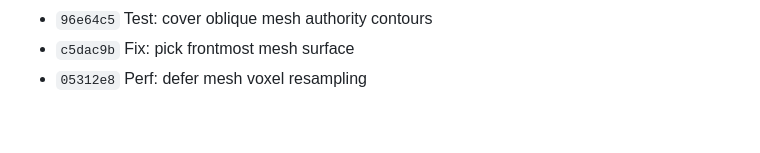
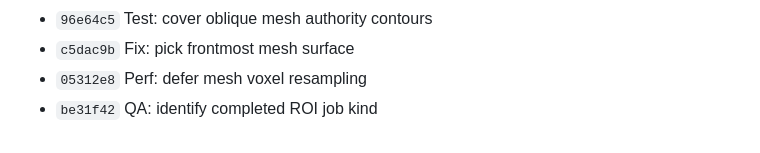
Before and after one commit to nieag/rusty-med-view, a Markdown page: docs/mesh-authority-and-meshing-plan.md, the part around the change. GitHub-like rendering.

Commit message:
Docs: record ROI job QA detail

```diff
--- a/docs/mesh-authority-and-meshing-plan.md
+++ b/docs/mesh-authority-and-meshing-plan.md
@@ -175,3 +175,4 @@ Checkpoint commits:
 - `96e64c5` Test: cover oblique mesh authority contours
 - `c5dac9b` Fix: pick frontmost mesh surface
 - `05312e8` Perf: defer mesh voxel resampling
+- `be31f42` QA: identify completed ROI job kind
```
